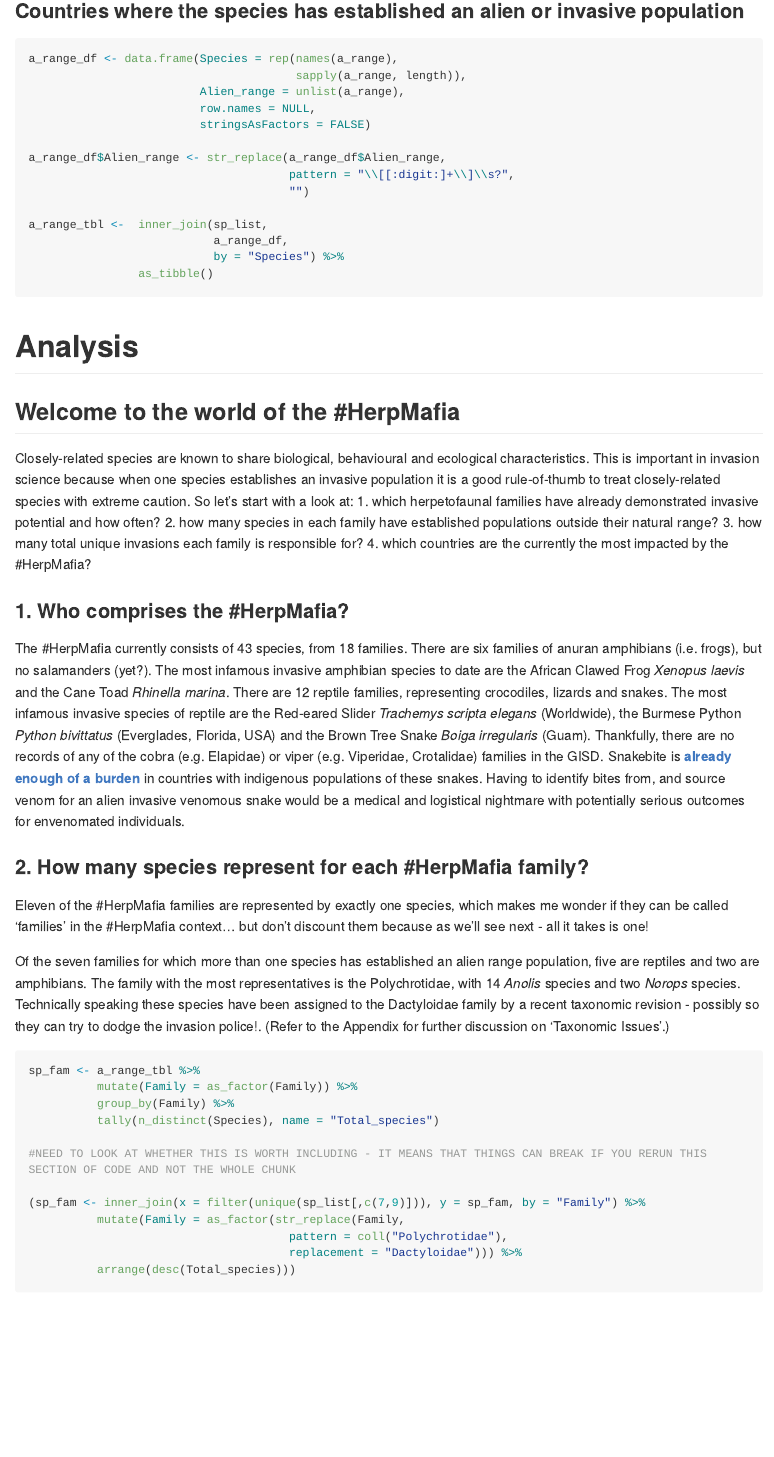
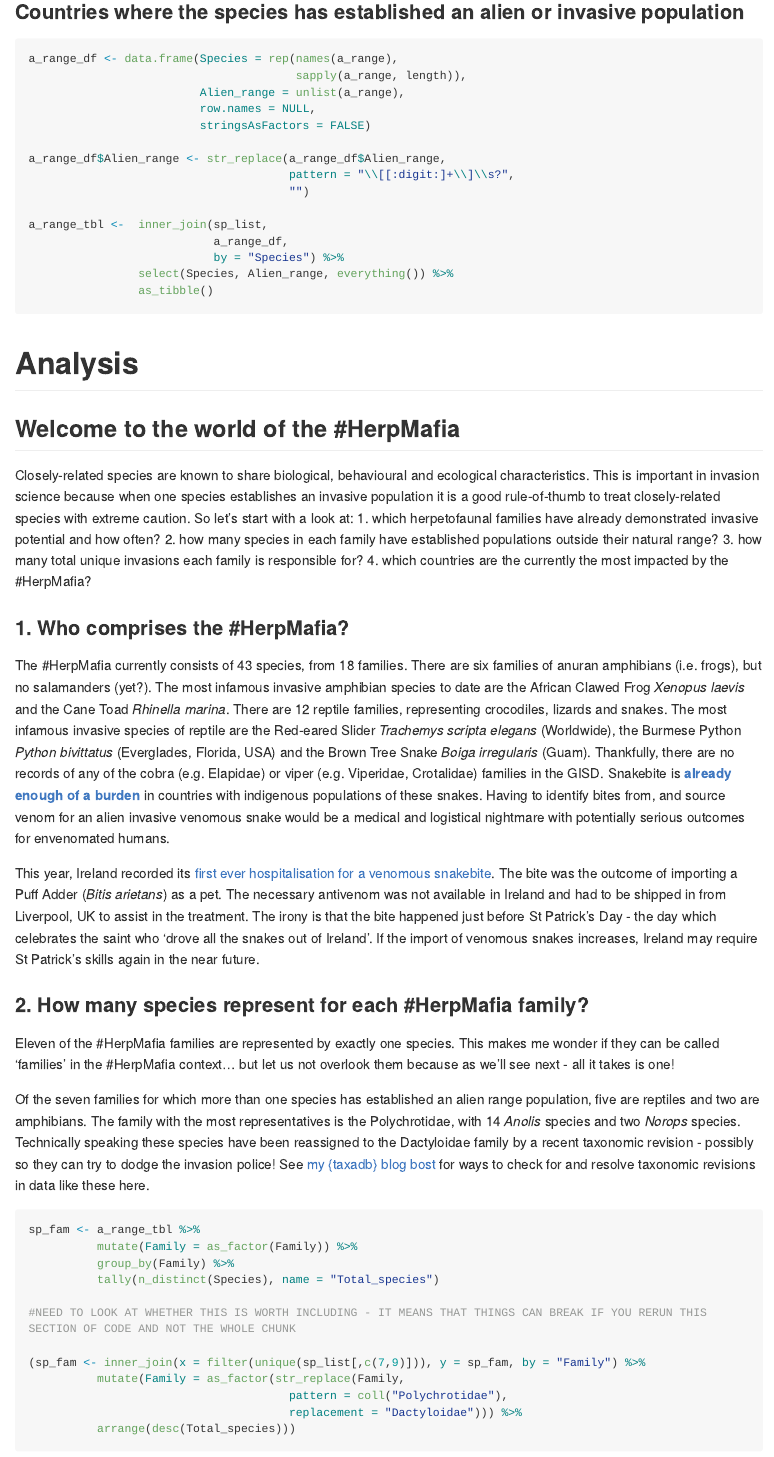
Before and after one commit to GavinMasterson/invasive_herps, an R Markdown document (Invasive_reptiles_webscrape.Rmd): the page in a window 1100 px wide, from 3940 px down before the commit and from 4000 px down after it, so that both start at the same text. Rendered offline with R 4.5, knitr and Pandoc, with nearby package versions; code that draws random numbers runs with fixed seeds of ours; some code elsewhere in the file could not run offline; long lines of code are wrapped.

Commit message:
updated results section 1 and the code for range country tibbles

````diff
--- a/Invasive_reptiles_webscrape.Rmd
+++ b/Invasive_reptiles_webscrape.Rmd
@@ -133,6 +134,7 @@ a_range_df$Alien_range <- str_replace(a_range_df$Alien_range,
 a_range_tbl <-  inner_join(sp_list,
                            a_range_df,
                            by = "Species") %>%
+                select(Species, Alien_range, everything()) %>%
                 as_tibble()
 ```
 
@@ -147,13 +149,15 @@ Closely-related species are known to share biological, behavioural and ecologica
 
 ### 1. Who comprises the #HerpMafia?
 
-The #HerpMafia currently consists of 43 species, from 18 families. There are six families of anuran amphibians (i.e. frogs), but no salamanders (yet?). The most infamous invasive amphibian species to date are the African Clawed Frog *Xenopus laevis* and the Cane Toad *Rhinella marina*. There are 12 reptile families, representing crocodiles, lizards and snakes. The most infamous invasive species of reptile are the Red-eared Slider *Trachemys scripta elegans* (Worldwide), the Burmese Python *Python bivittatus* (Everglades, Florida, USA) and the Brown Tree Snake *Boiga irregularis* (Guam). Thankfully, there are no records of any of the cobra (e.g. Elapidae) or viper (e.g. Viperidae, Crotalidae) families in the GISD. Snakebite is [**already enough of a burden**](https://www.who.int/snakebites/resources/s40409-017-0127-6/en/) in countries with indigenous populations of these snakes. Having to identify bites from, and source venom for an alien invasive venomous snake would be a medical and logistical nightmare with potentially serious outcomes for envenomated individuals.
+The #HerpMafia currently consists of 43 species, from 18 families. There are six families of anuran amphibians (i.e. frogs), but no salamanders (yet?). The most infamous invasive amphibian species to date are the African Clawed Frog *Xenopus laevis* and the Cane Toad *Rhinella marina*. There are 12 reptile families, representing crocodiles, lizards and snakes. The most infamous invasive species of reptile are the Red-eared Slider *Trachemys scripta elegans* (Worldwide), the Burmese Python *Python bivittatus* (Everglades, Florida, USA) and the Brown Tree Snake *Boiga irregularis* (Guam). Thankfully, there are no records of any of the cobra (e.g. Elapidae) or viper (e.g. Viperidae, Crotalidae) families in the GISD. Snakebite is [**already enough of a burden**](https://www.who.int/snakebites/resources/s40409-017-0127-6/en/) in countries with indigenous populations of these snakes. Having to identify bites from, and source venom for an alien invasive venomous snake would be a medical and logistical nightmare with potentially serious outcomes for envenomated humans.
+
+This year, Ireland recorded its [first ever hospitalisation for a venomous snakebite](https://www.iol.co.za/news/world/ireland-reports-the-first-venomous-snake-bite-in-its-history-right-before-st-patricks-day-44239335). The bite was the outcome of importing a Puff Adder (*Bitis arietans*) as a pet. The necessary antivenom was not available in Ireland and had to be shipped in from Liverpool, UK to assist in the treatment. The irony is that the bite happened just before St Patrick's Day - the day which celebrates the saint who 'drove all the snakes out of Ireland'. If the import of venomous snakes increases, Ireland may require St Patrick's skills again in the near future.
 
 ### 2. How many species represent for each #HerpMafia family?
 
-Eleven of the #HerpMafia families are represented by exactly one species, which makes me wonder if they can be called 'families' in the #HerpMafia context... but don't discount them because as we'll see next - all it takes is one!
+Eleven of the #HerpMafia families are represented by exactly one species. This makes me wonder if they can be called 'families' in the #HerpMafia context... but let us not overlook them because as we'll see next - all it takes is one!
 
-Of the seven families for which more than one species has established an alien range population, five are reptiles and two are amphibians. The family with the most representatives is the Polychrotidae, with 14 *Anolis* species and two *Norops* species. Technically speaking these species have been assigned to the Dactyloidae family by a recent taxonomic revision - possibly so they can try to dodge the invasion police!. (Refer to the Appendix for further discussion on 'Taxonomic Issues'.)
+Of the seven families for which more than one species has established an alien range population, five are reptiles and two are amphibians. The family with the most representatives is the Polychrotidae, with 14 *Anolis* species and two *Norops* species. Technically speaking these species have been reassigned to the Dactyloidae family by a recent taxonomic revision - possibly so they can try to dodge the invasion police! See [my {taxadb} blog bost](https://gavinmasterson.netlify.app/post/taxadb/) for ways to check for and resolve taxonomic revisions in data like these here.
 
 ```{r represent, warning = FALSE}
 
````
Also changed, not shown: Invasive_reptiles_webscrape.Rmd (1 more changed lines).
